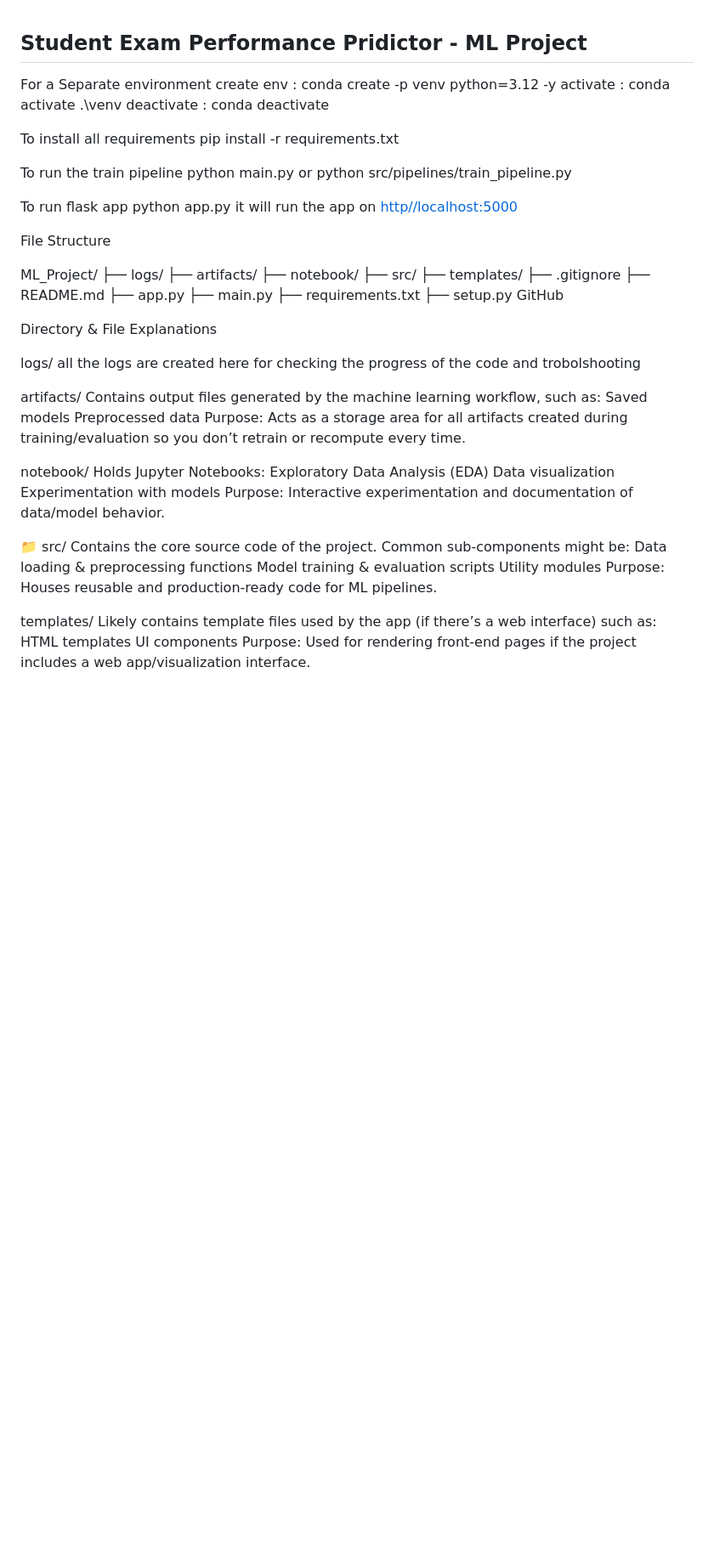
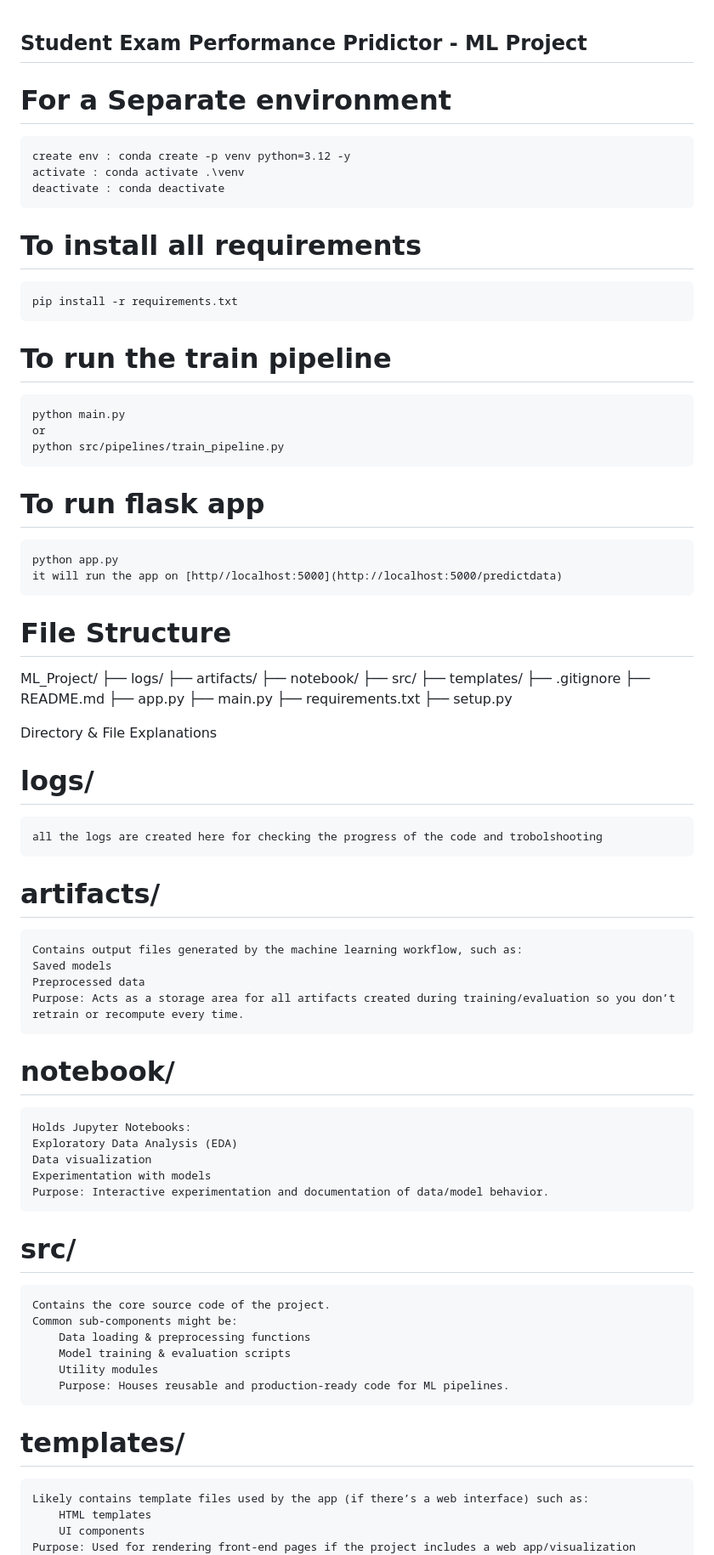
Before and after one commit to Amanhegde25/ML_Project, a Markdown page: README.md, the part around the change printed below. Shown: that part at 85% size. Rendered like a GitHub page; blank space fills up the shorter version.

Commit message:
Enhance README.md formatting and structure
Updated README.md to improve formatting and clarity.

```diff
--- a/README.md
+++ b/README.md
@@ -1,24 +1,23 @@
 ## Student Exam Performance Pridictor - ML Project
 
-For a Separate environment
+# For a Separate environment
     create env : conda create -p venv python=3.12 -y
     activate : conda activate .\venv
     deactivate : conda deactivate
 
-To install all requirements
+# To install all requirements
     pip install -r requirements.txt
 
-To run the train pipeline
+# To run the train pipeline
     python main.py
     or
     python src/pipelines/train_pipeline.py
 
-To run flask app
+# To run flask app
     python app.py
     it will run the app on [http//localhost:5000](http://localhost:5000/predictdata)
 
-File Structure
-
+# File Structure
 ML_Project/
 ├── logs/
 ├── artifacts/
@@ -31,35 +30,34 @@ ML_Project/
 ├── main.py
 ├── requirements.txt
 ├── setup.py
-GitHub
 
 Directory & File Explanations
 
-logs/
+# logs/
     all the logs are created here for checking the progress of the code and trobolshooting
 
-artifacts/
+# artifacts/
     Contains output files generated by the machine learning workflow, such as:
     Saved models
     Preprocessed data
     Purpose: Acts as a storage area for all artifacts created during training/evaluation so you don’t retrain or recompute every time.
 
-notebook/
+# notebook/
     Holds Jupyter Notebooks:
     Exploratory Data Analysis (EDA)
     Data visualization
     Experimentation with models
     Purpose: Interactive experimentation and documentation of data/model behavior.
 
-📁 src/
-Contains the core source code of the project.
-Common sub-components might be:
-    Data loading & preprocessing functions
-    Model training & evaluation scripts
-    Utility modules
-    Purpose: Houses reusable and production-ready code for ML pipelines.
+# src/
+    Contains the core source code of the project.
+    Common sub-components might be:
+        Data loading & preprocessing functions
+        Model training & evaluation scripts
+        Utility modules
+        Purpose: Houses reusable and production-ready code for ML pipelines.
 
-templates/
+# templates/
     Likely contains template files used by the app (if there’s a web interface) such as:
         HTML templates
         UI components
```
Also changed, not shown: other parts of README.md (+11 -12 lines).
